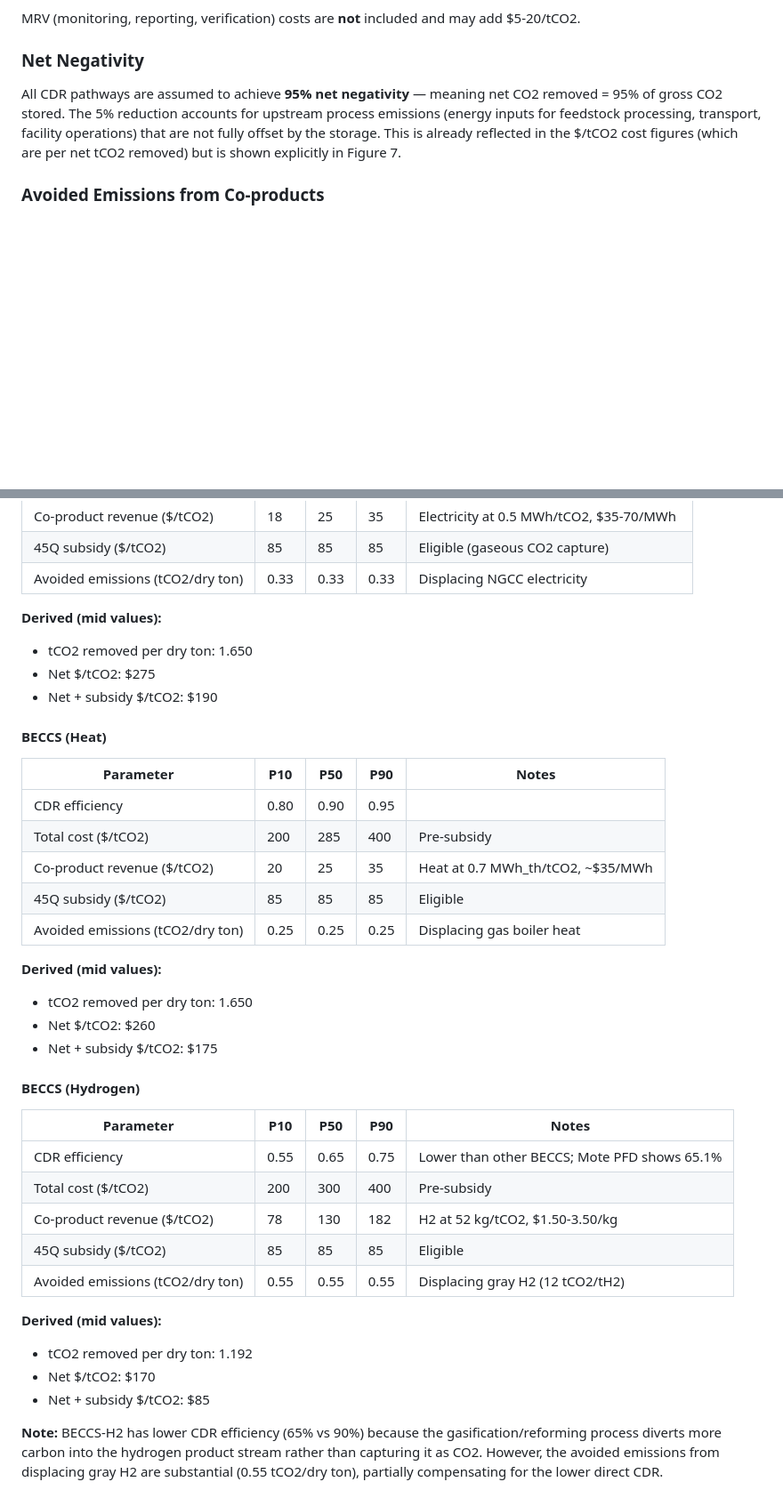
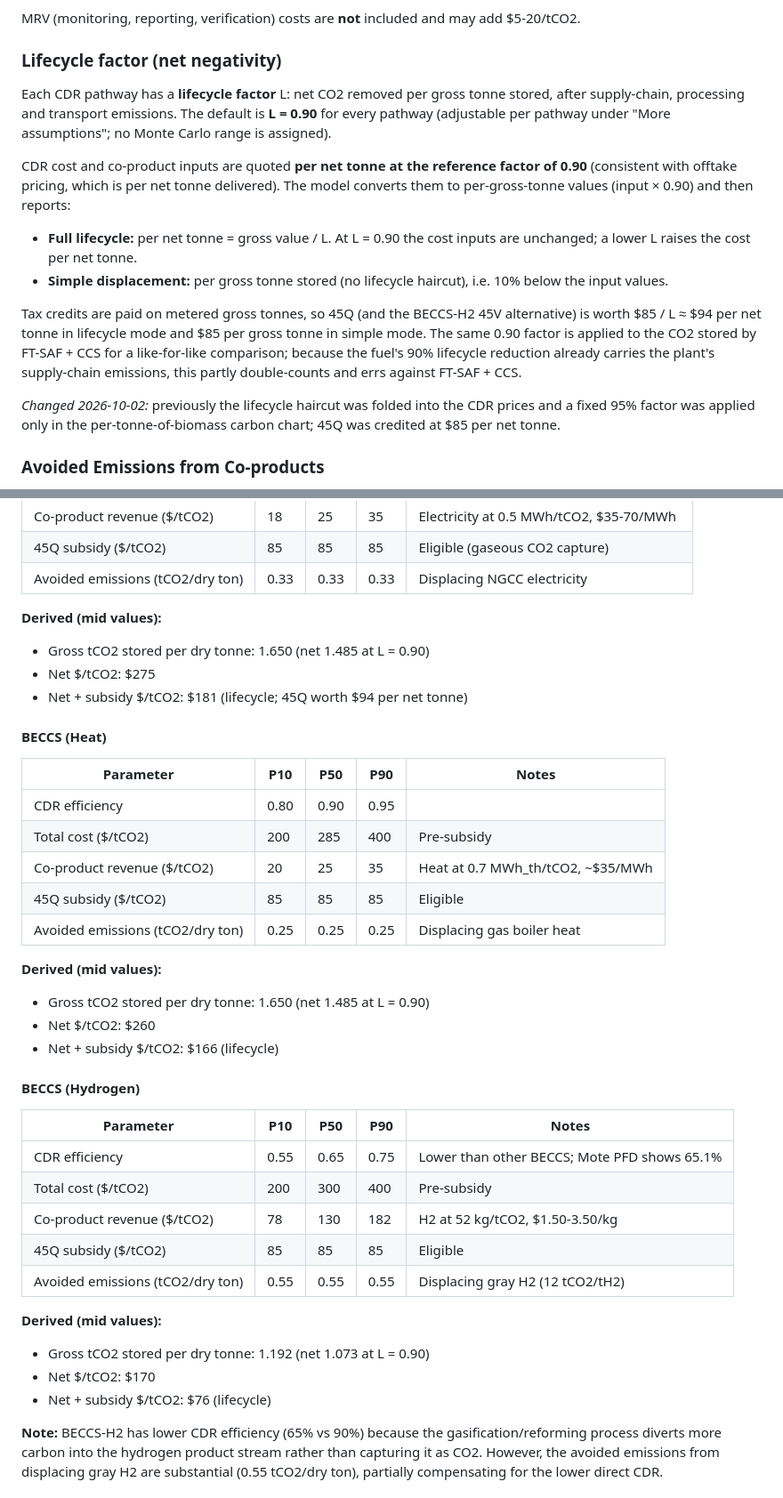
Before and after one commit to hausfath/saf-vs-cdr-explorer, a Markdown page: METHODOLOGY.md, 2 parts joined by grey strips. Shown at 89% size. GitHub-like rendering; blank space fills up the shorter version.

```diff
--- a/METHODOLOGY.md
+++ b/METHODOLOGY.md
@@ -143,9 +143,17 @@ CDR costs are expressed as **total cost per tCO2 removed** ($/tCO2). These are *
 
 MRV (monitoring, reporting, verification) costs are **not** included and may add $5-20/tCO2.
 
-### Net Negativity
+### Lifecycle factor (net negativity)
 
-All CDR pathways are assumed to achieve **95% net negativity** — meaning net CO2 removed = 95% of gross CO2 stored. The 5% reduction accounts for upstream process emissions (energy inputs for feedstock processing, transport, facility operations) that are not fully offset by the storage. This is already reflected in the $/tCO2 cost figures (which are per net tCO2 removed) but is shown explicitly in Figure 7.
+Each CDR pathway has a **lifecycle factor** L: net CO2 removed per gross tonne stored, after supply-chain, processing and transport emissions. The default is **L = 0.90** for every pathway (adjustable per pathway under "More assumptions"; no Monte Carlo range is assigned).
+
+CDR cost and co-product inputs are quoted **per net tonne at the reference factor of 0.90** (consistent with offtake pricing, which is per net tonne delivered). The model converts them to per-gross-tonne values (input × 0.90) and then reports:
+- **Full lifecycle:** per net tonne = gross value / L. At L = 0.90 the cost inputs are unchanged; a lower L raises the cost per net tonne.
+- **Simple displacement:** per gross tonne stored (no lifecycle haircut), i.e. 10% below the input values.
+
+Tax credits are paid on metered gross tonnes, so 45Q (and the BECCS-H2 45V alternative) is worth $85 / L ≈ $94 per net tonne in lifecycle mode and $85 per gross tonne in simple mode. The same 0.90 factor is applied to the CO2 stored by FT-SAF + CCS for a like-for-like comparison; because the fuel's 90% lifecycle reduction already carries the plant's supply-chain emissions, this partly double-counts and errs against FT-SAF + CCS.
+
+*Changed 2026-10-02:* previously the lifecycle haircut was folded into the CDR prices and a fixed 95% factor was applied only in the per-tonne-of-biomass carbon chart; 45Q was credited at $85 per net tonne.
 
 ### Avoided Emissions from Co-products
 
@@ -184,9 +192,9 @@ These avoided emissions are not included in the $/tCO2 cost metric (which is per
 | Avoided emissions (tCO2/dry ton) | 0.33 | 0.33 | 0.33 | Displacing NGCC electricity |
 
 **Derived (mid values):**
-- tCO2 removed per dry ton: 1.650
+- Gross tCO2 stored per dry tonne: 1.650 (net 1.485 at L = 0.90)
 - Net $/tCO2: $275
-- Net + subsidy $/tCO2: $190
+- Net + subsidy $/tCO2: $181 (lifecycle; 45Q worth $94 per net tonne)
 
 #### BECCS (Heat)
 
@@ -199,9 +207,9 @@ These avoided emissions are not included in the $/tCO2 cost metric (which is per
 | Avoided emissions (tCO2/dry ton) | 0.25 | 0.25 | 0.25 | Displacing gas boiler heat |
 
 **Derived (mid values):**
-- tCO2 removed per dry ton: 1.650
+- Gross tCO2 stored per dry tonne: 1.650 (net 1.485 at L = 0.90)
 - Net $/tCO2: $260
-- Net + subsidy $/tCO2: $175
+- Net + subsidy $/tCO2: $166 (lifecycle)
 
 #### BECCS (Hydrogen)
 
@@ -214,9 +222,9 @@ These avoided emissions are not included in the $/tCO2 cost metric (which is per
 | Avoided emissions (tCO2/dry ton) | 0.55 | 0.55 | 0.55 | Displacing gray H2 (12 tCO2/tH2) |
 
 **Derived (mid values):**
-- tCO2 removed per dry ton: 1.192
+- Gross tCO2 stored per dry tonne: 1.192 (net 1.073 at L = 0.90)
 - Net $/tCO2: $170
-- Net + subsidy $/tCO2: $85
+- Net + subsidy $/tCO2: $76 (lifecycle)
 
 **Note:** BECCS-H2 has lower CDR efficiency (65% vs 90%) because the gasification/reforming process diverts more carbon into the hydrogen product stream rather than capturing it as CO2. However, the avoided emissions from displacing gray H2 are substantial (0.55 tCO2/dry ton), partially compensating for the lower direct CDR.
 
```
Also changed, not shown: other parts of METHODOLOGY.md (+39 -37 lines), README.md (+3 -2 lines), docs/screenshot.png, 1 other file.
